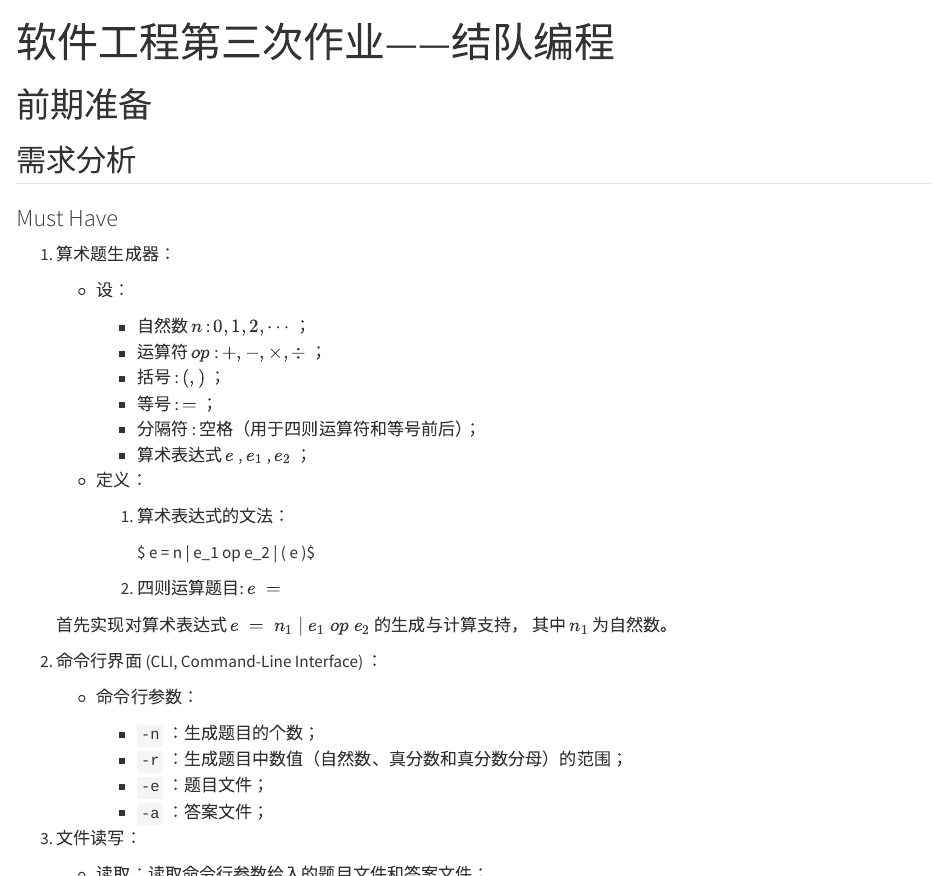
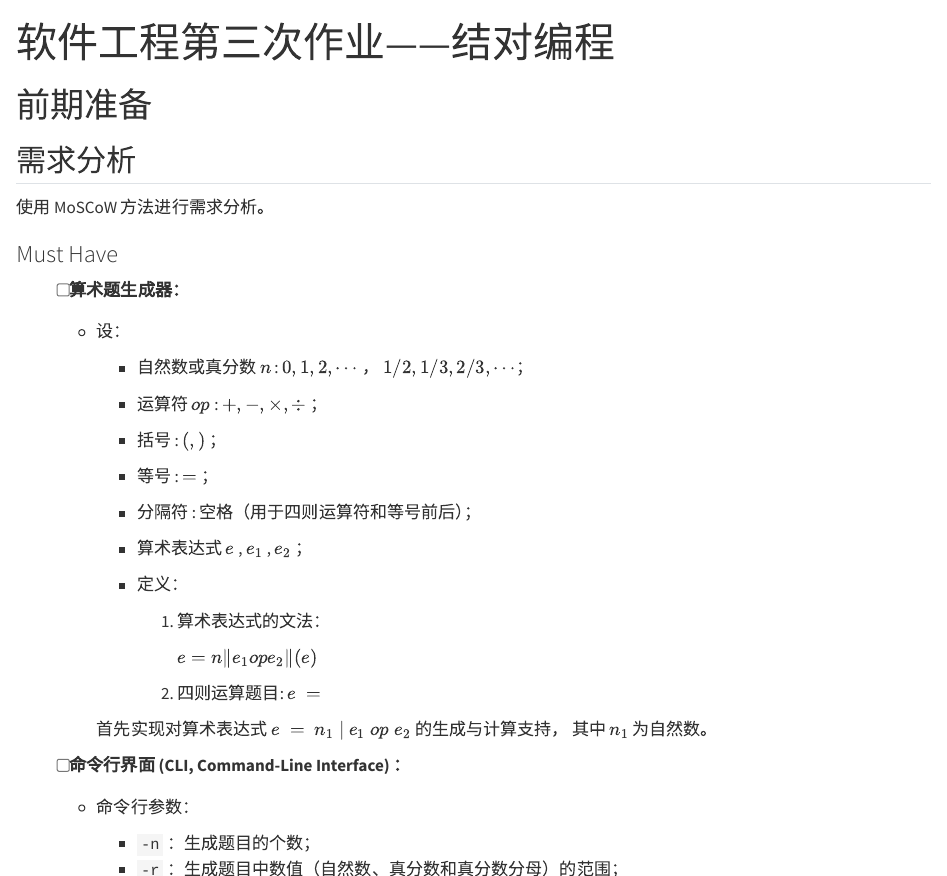
Before and after one commit to PeterWang-dev/arithmetic-problems-generator, a Quarto document (docs/blog.qmd): the page in a window 1100 px wide, from its top, and a second part further down, joined at a grey line. Rendered offline with R 4.5, knitr and Pandoc in place of Quarto, with nearby package versions; drawn as R Markdown's standard HTML page in place of the format the file asks for.

Commit message:
docs(blog): update blog.
1. Fix some typos in previous commit.
2. Convert ordered list to checkboxes of Need Analyze section.
3. Add Integration Search section. Use bibtex for reference.

Resolves #1

````diff
--- a/docs/blog.qmd
+++ b/docs/blog.qmd
@@ -1,5 +1,11 @@
 ---
-title: 软件工程第三次作业——结队编程
+title: 软件工程第三次作业——结对编程
+lang: zh
+
+bibliography: assets/bibliography.bib
+csl: assets/china-national-standard-gb-t-7714-2015-note.csl
+suppress-bibliography: true
+reference-location: section
 
 format:
   gfm:
@@ -11,31 +17,38 @@ format:
 
 ## 需求分析
 
+使用 MoSCoW 方法进行需求分析。
+
 ### Must Have
 
-1.  算术题生成器：
+-   [ ] 算术题生成器：
 
     -   设：
 
-        -   自然数 $n$ : $0, 1, 2, \cdots$ ；
+        -   自然数或真分数 $n$ : $0, 1, 2, \cdots$ ， $1/2, 1/3, 2/3, \cdots$；
+
         -   运算符 $op$ : $+, -, \times, \div$ ；
+
         -   括号 : $(, )$ ；
+
         -   等号 : $=$ ；
+
         -   分隔符 : 空格（用于四则运算符和等号前后）；
+
         -   算术表达式 $e$ , $e_1$ , $e_2$ ；
 
-    -   定义：
+        -   定义：
 
-        1.  算术表达式的文法：
+            1.  算术表达式的文法：
 
-            $ e\ =\ n\ |\ e_1\ op\ e_2\ |\ (\ e\ )$
+                $e = n \| e_1 op e_2 \| ( e )$
 
-        2.  四则运算题目: $e\ =$
+            2.  四则运算题目: $e\ =$
 
-    首先实现对算术表达式 $e\ =\ n_1\ |\ e_1\ op\ e_2$ 的生成与计算支持，
-    其中 $n_1$ 为自然数。
+        首先实现对算术表达式 $e\ =\ n_1\ |\ e_1\ op\ e_2$ 的生成与计算支持，
+        其中 $n_1$ 为自然数。
 
-2.  命令行界面 (CLI, Command-Line Interface) ：
+-   [ ] 命令行界面 (CLI, Command-Line Interface) ：
 
     -   命令行参数：
 
@@ -44,15 +57,17 @@ format:
         -   `-e` ：题目文件；
         -   `-a` ：答案文件；
 
-3.  文件读写：
+-   [ ] 文件读写：
 
     -   读取：读取命令行参数给入的题目文件和答案文件；
     -   写入：
         -   生成的题目存入执行程序的当前目录下的 `Exercises.txt` 文件；
+
         -   计算出所有题目的答案，并存入执行程序的当前目录下的 `Answers.txt` 文件；
+
         -   根据给定输入题目和答案，统计分数输出到文件 `Grade.txt` ，格式如下：
 
-            ```txt
+            ``` txt
             Correct: 5 (1, 3, 5, 7, 9)
             Wrong: 5 (2, 4, 6, 8, 10)
             ```
@@ -63,21 +78,84 @@ format:
 
 ### Should Have
 
-1.  算术表达式的生成与计算加入括号（子表达式）和真分数的支持。、
+-   [ ] 算术表达式的生成与计算加入括号（子表达式）和真分数的支持。、
 
-2.  算术表达式生成无重复，即任何两道题目不能通过有限次交换 $+$
-    和 $\times$ 左右的算术表达式变换为同一道题目。
+-   [ ] 算术表达式生成无重复，即任何两道题目不能通过有限次交换 $+$ 和 $\times$
+        左右的算术表达式变换为同一道题目。
 
-3.  算术表达式的计算过程中不能出现负数。
+-   [ ] 算术表达式的计算过程中不能出现负数。
 
-4.  算术表达式的不能违反数学法则，如除数不能为 $0$ ，
-    分数的分母不能为 $0$ ，等等。
+-   [ ] 算术表达式的不能违反数学法则，如除数不能为 $0$ ，分数的分母不能为 $0$ ，等等。
 
 ### Could Have
 
-1.  算术表达式的生成与计算关于假分数的支持。
-2.  通过哈希方法实现缓存计算结果，加速对程序生成的题目的答案的计算。
+-   [ ] 算术表达式的生成与计算关于假分数的支持。
+-   [ ] 通过哈希方法实现缓存计算结果，加速对程序生成的题目的答案的计算。
 
 ### Won't Have
 
 除了上述的需求，我们不会实现其他的功能。
+
+## 资料搜集
+
+项目的核心需求主要包含两个大部分：算术表达式的生成和计算。
+根据核心需求，调研背景知识，了解关于算术表达式生成和计算的相关算法，
+检索可能使用到的依赖库。
+
+除核心需求外，还需要实现命令行界面和文件读写功能。
+因此也需要了解标准库以及其他可能使用到的依赖库。
+
+### 算术表达式的生成
+
+算术表达式的生成需要使用随机数生成器，有库可供使用：
+
+-  [rand](https://crates.io/crates/rand) ：Rust 随机数生成库。
+
+### 算术表达式的计算
+
+关于算术表达式的计算，OI Wiki [@表达式求值] 中有相对详细的介绍。
+需要使用到的核心算法是逆波兰表达式求值算法。
+
+检索 Rust 的依赖库，有如下库可供使用：
+
+-   [dc-ock](https://crates.io/crates/dc-ock) ：一个用于计算逆波兰表达式的库。
+-   [prexel](https://crates.io/crates/prexel) ：一个用于计算数学表达式的库。
+
+### 分数支持
+
+对分数支持，可以使用如下库：
+
+-   [num](https://crates.io/crates/num) ：Rust 数学库，包含分数类型。
+-   [fraction](https://crates.io/crates/fraction) ：分数库，可用于分数表示。
+
+### 去重问题
+
+对于重复项的处理，可以考虑使用哈希或者并查集的方法。
+
+并查集在 Rust 中有如下库可供使用：
+
+-   [HashMap](https://doc.rust-lang.org/std/collections/struct.HashMap.html) ：
+    Rust 标准库中的哈希表。
+-   [union-find](https://crates.io/crates/union-find) ：并查集库。
+
+### 命令行界面
+
+关于命令行交互，我们使用 Rust 中一个功能丰富且非常常用的库：
+
+-   [clap](https://crates.io/crates/clap) ：Rust 命令行交互及参数解析库。
+
+## 技术指标
+
+-   支持平台： Linux, Windows
+-   程序设计语言： Rust
+-   依赖库： `clap`, `rand`
+
+## 需求建模
+
+# 总体设计
+
+## 架构设计
+
+## 模块 API
+
+# 功能实现
````
Also changed, not shown: docs/assets/bibliography.bib (added), docs/assets/china-national-standard-gb-t-7714-2015-note.csl (added), docs/blog.md.
